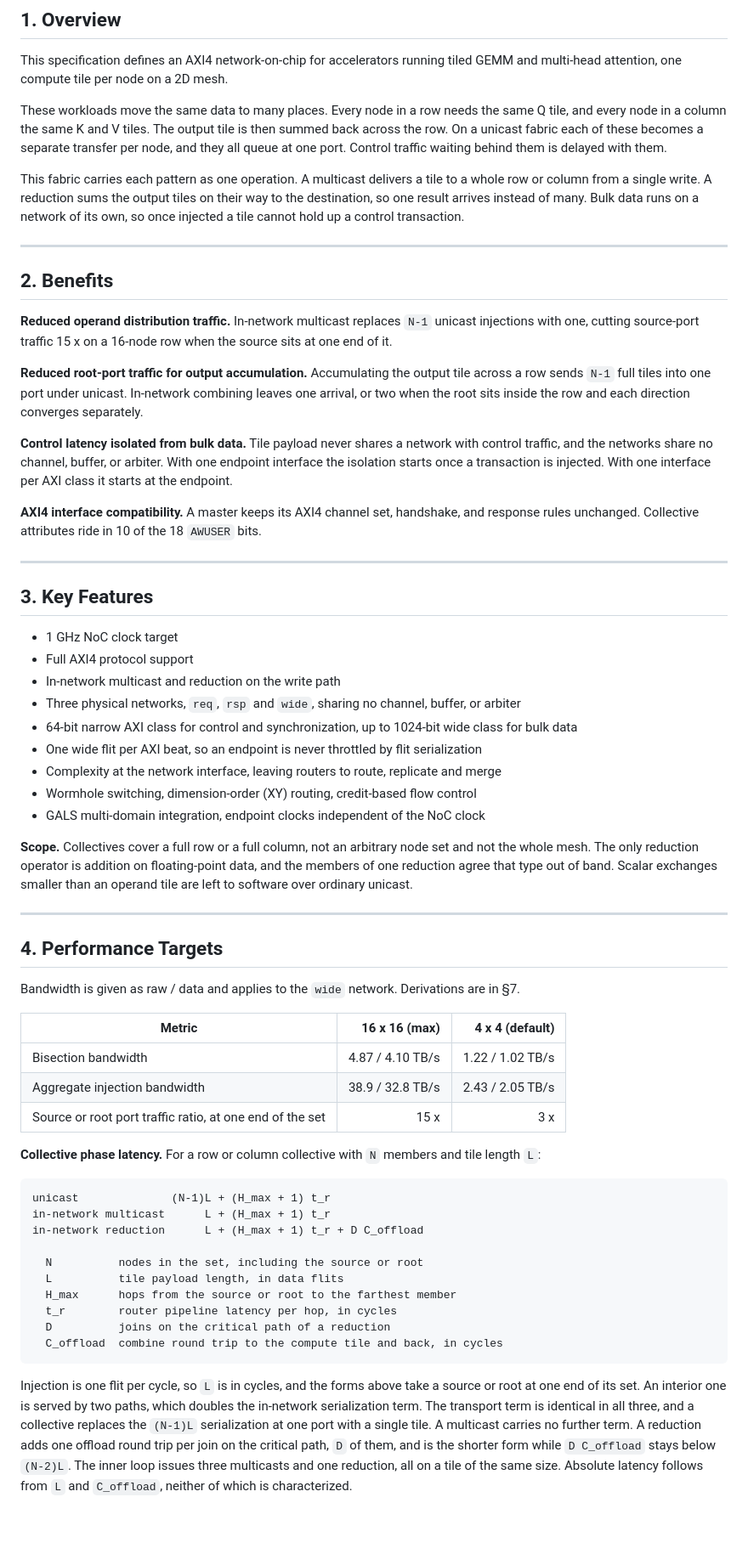
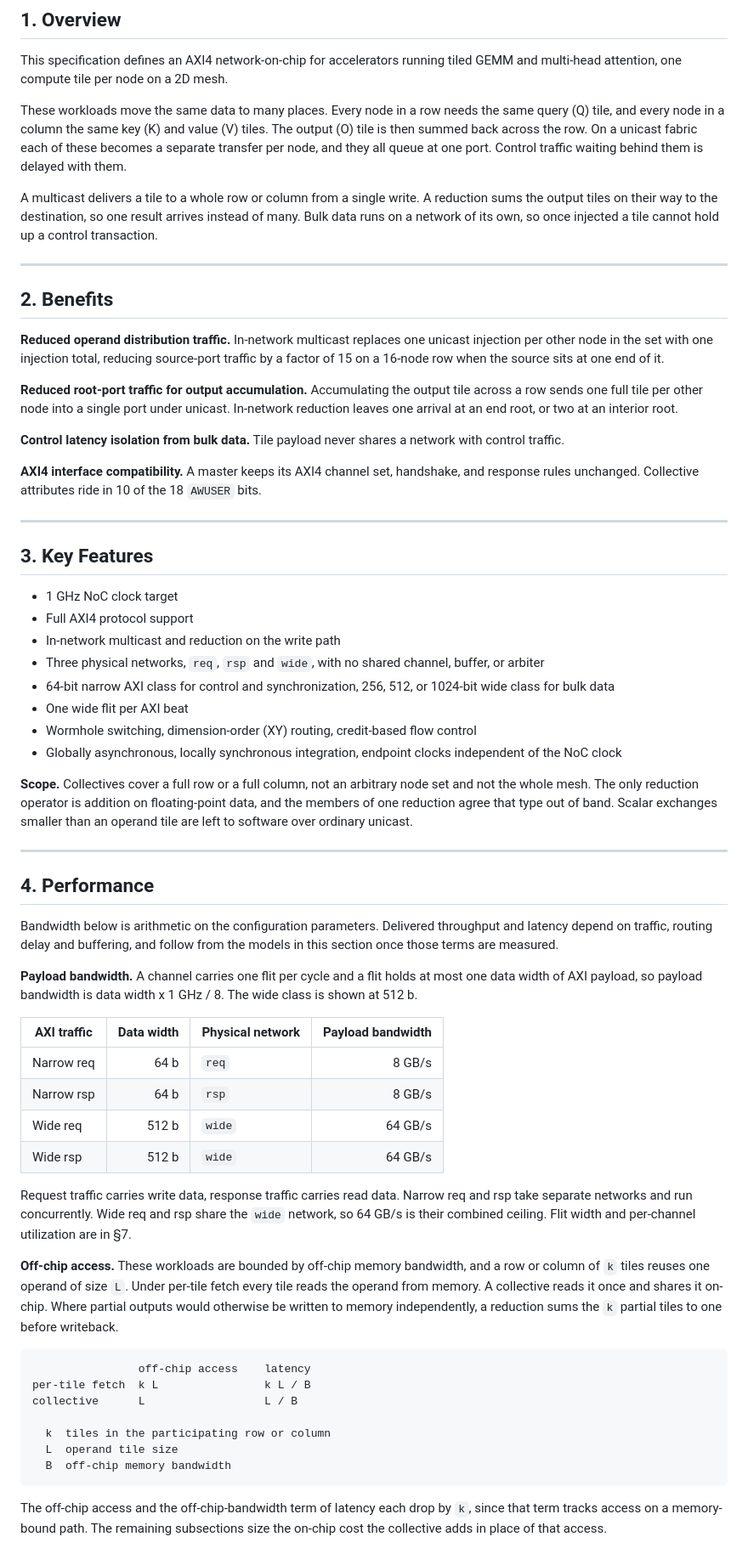
Before and after one commit to changlukas/noc_project, a Markdown page: docs/noc-target-spec.md, the part around one of its changes. Shown at 85% size. GitHub-like rendering; blank space fills up the shorter version.

````diff
--- a/docs/noc-target-spec.md
+++ b/docs/noc-target-spec.md
@@ -7,31 +7,29 @@ Revision 0.1, 2026-07-22, draft.
 This specification defines an AXI4 network-on-chip for accelerators running tiled GEMM and
 multi-head attention, one compute tile per node on a 2D mesh.
 
-These workloads move the same data to many places. Every node in a row needs the same Q tile, and
-every node in a column the same K and V tiles. The output tile is then summed back across the row.
-On a unicast fabric each of these becomes a separate transfer per node, and they all queue at one
-port. Control traffic waiting behind them is delayed with them.
+These workloads move the same data to many places. Every node in a row needs the same query (Q)
+tile, and every node in a column the same key (K) and value (V) tiles. The output (O) tile is then
+summed back across the row. On a unicast fabric each of these becomes a separate transfer per node,
+and they all queue at one port. Control traffic waiting behind them is delayed with them.
 
-This fabric carries each pattern as one operation. A multicast delivers a tile to a whole row or
-column from a single write. A reduction sums the output tiles on their way to the destination, so
-one result arrives instead of many. Bulk data runs on a network of its own, so once injected a
-tile cannot hold up a control transaction.
+A multicast delivers a tile to a whole row or column from a single write. A reduction sums the
+output tiles on their way to the destination, so one result arrives instead of many. Bulk data runs
+on a network of its own, so once injected a tile cannot hold up a control transaction.
 
 ---
 
 ## 2. Benefits
 
-**Reduced operand distribution traffic.** In-network multicast replaces `N-1` unicast injections
-with one, cutting source-port traffic 15 x on a 16-node row when the source sits at one end of it.
+**Reduced operand distribution traffic.** In-network multicast replaces one unicast injection per
+other node in the set with one injection total, reducing source-port traffic by a factor of 15 on a
+16-node row when the source sits at one end of it.
 
 **Reduced root-port traffic for output accumulation.** Accumulating the output tile across a row
-sends `N-1` full tiles into one port under unicast. In-network combining leaves one arrival, or
-two when the root sits inside the row and each direction converges separately.
+sends one full tile per other node into a single port under unicast. In-network reduction leaves
+one arrival at an end root, or two at an interior root.
 
-**Control latency isolated from bulk data.** Tile payload never shares a network with control
-traffic, and the networks share no channel, buffer, or arbiter. With one endpoint interface the
-isolation starts once a transaction is injected. With one interface per AXI class it starts at the
-endpoint.
+**Control latency isolation from bulk data.** Tile payload never shares a network with control
+traffic.
 
 **AXI4 interface compatibility.** A master keeps its AXI4 channel set, handshake, and response
 rules unchanged. Collective attributes ride in 10 of the 18 `AWUSER` bits.
@@ -43,12 +41,13 @@ rules unchanged. Collective attributes ride in 10 of the 18 `AWUSER` bits.
 - 1 GHz NoC clock target
 - Full AXI4 protocol support
 - In-network multicast and reduction on the write path
-- Three physical networks, `req`, `rsp` and `wide`, sharing no channel, buffer, or arbiter
-- 64-bit narrow AXI class for control and synchronization, up to 1024-bit wide class for bulk data
-- One wide flit per AXI beat, so an endpoint is never throttled by flit serialization
-- Complexity at the network interface, leaving routers to route, replicate and merge
+- Three physical networks, `req`, `rsp` and `wide`, with no shared channel, buffer, or arbiter
+- 64-bit narrow AXI class for control and synchronization, 256, 512, or 1024-bit wide class for
+  bulk data
+- One wide flit per AXI beat
 - Wormhole switching, dimension-order (XY) routing, credit-based flow control
-- GALS multi-domain integration, endpoint clocks independent of the NoC clock
+- Globally asynchronous, locally synchronous integration, endpoint clocks independent of the
+  NoC clock
 
 **Scope.** Collectives cover a full row or a full column, not an arbitrary node set and not the
 whole mesh. The only reduction operator is addition on floating-point data, and the members of one
@@ -57,38 +56,42 @@ software over ordinary unicast.
 
 ---
 
-## 4. Performance Targets
+## 4. Performance
 
-Bandwidth is given as raw / data and applies to the `wide` network. Derivations are in §7.
+Bandwidth below is arithmetic on the configuration parameters. Delivered throughput and latency
+depend on traffic, routing delay and buffering, and follow from the models in this section once
+those terms are measured.
 
-| Metric | 16 x 16 (max) | 4 x 4 (default) |
-|---|---:|---:|
-| Bisection bandwidth | 4.87 / 4.10 TB/s | 1.22 / 1.02 TB/s |
-| Aggregate injection bandwidth | 38.9 / 32.8 TB/s | 2.43 / 2.05 TB/s |
-| Source or root port traffic ratio, at one end of the set | 15 x | 3 x |
+**Payload bandwidth.** A channel carries one flit per cycle and a flit holds at most one data width
+of AXI payload, so payload bandwidth is data width x 1 GHz / 8. The wide class is shown at 512 b.
 
-**Collective phase latency.** For a row or column collective with `N` members and tile length `L`:
+| AXI traffic | Data width | Physical network | Payload bandwidth |
+|---|---:|---|---:|
+| Narrow req | 64 b | `req` | 8 GB/s |
+| Narrow rsp | 64 b | `rsp` | 8 GB/s |
+| Wide req | 512 b | `wide` | 64 GB/s |
+| Wide rsp | 512 b | `wide` | 64 GB/s |
+
+Request traffic carries write data, response traffic carries read data. Narrow req and rsp take
+separate networks and run concurrently. Wide req and rsp share the `wide` network, so 64 GB/s is
+their combined ceiling. Flit width and per-channel utilization are in §7.
+
+**Off-chip access.** These workloads are bounded by off-chip memory bandwidth, and a row or column
+of `k` tiles reuses one operand of size `L`. Under per-tile fetch every tile reads the operand from
+memory. A collective reads it once and shares it on-chip. Where partial outputs would otherwise be
+written to memory independently, a reduction sums the `k` partial tiles to one before writeback.
 
 ```text
-unicast              (N-1)L + (H_max + 1) t_r
-in-network multicast      L + (H_max + 1) t_r
-in-network reduction      L + (H_max + 1) t_r + D C_offload
+                off-chip access    latency
+per-tile fetch  k L                k L / B
+collective      L                  L / B
 
-  N          nodes in the set, including the source or root
-  L          tile payload length, in data flits
-  H_max      hops from the source or root to the farthest member
-  t_r        router pipeline latency per hop, in cycles
-  D          joins on the critical path of a reduction
-  C_offload  combine round trip to the compute tile and back, in cycles
+  k  tiles in the participating row or column
+  L  operand tile size
+  B  off-chip memory bandwidth
 ```
 
-Injection is one flit per cycle, so `L` is in cycles, and the forms above take a source or root at
-one end of its set. An interior one is served by two paths, which doubles the in-network
-serialization term.
-The transport term is identical in all three, and a collective replaces the `(N-1)L` serialization
-at one port with a single tile. A multicast carries no further term. A reduction adds one offload
-round trip per join on the critical path, `D` of them, and is the shorter form while
-`D C_offload` stays below `(N-2)L`. The inner loop issues three multicasts and one reduction, all
-on a tile of the same size. Absolute latency follows from `L` and `C_offload`, neither of which is
-characterized.
+The off-chip access and the off-chip-bandwidth term of latency each drop by `k`, since that term
+tracks access on a memory-bound path. The remaining subsections size the on-chip cost the collective
+adds in place of that access.
 
````
Also changed, not shown: other parts of docs/noc-target-spec.md (+186 -221 lines).
